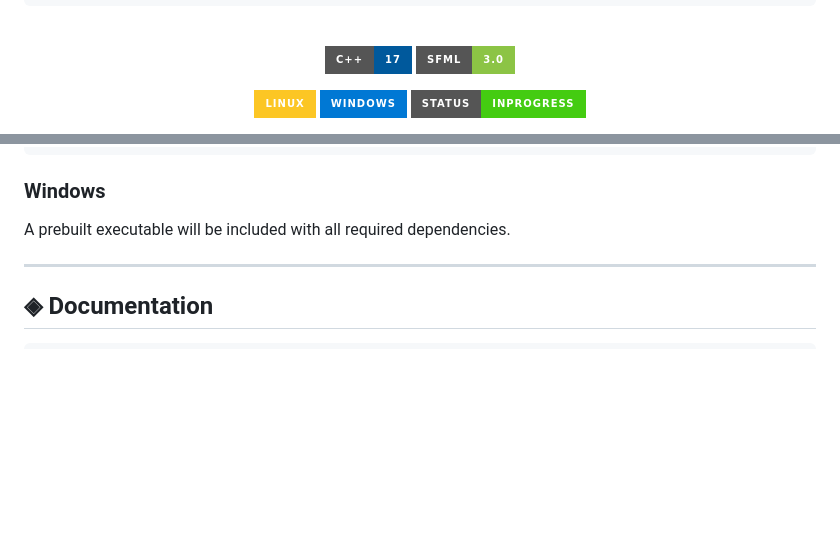
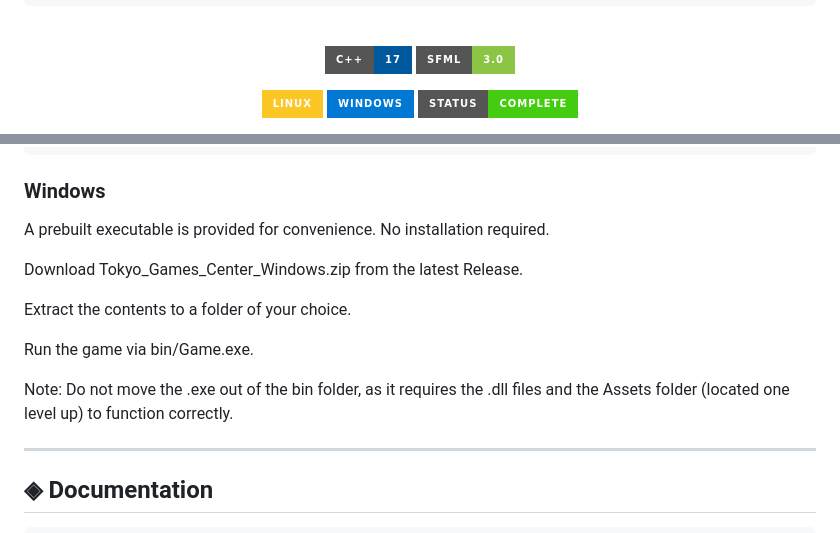
Before and after one commit to T0-kyo/tokyo-games-center, a Markdown page: README.md, 2 parts joined by grey strips. Drawn GitHub-style; badges without logos; blank space fills up the shorter version.

Commit message:
Update README with status and Windows executable details
Updated status badge to 'Complete' and revised Windows executable instructions for clarity.

```diff
--- a/README.md
+++ b/README.md
@@ -17,7 +17,7 @@
 
 ![Linux](https://img.shields.io/badge/Linux-FCC624?style=for-the-badge&logo=linux&logoColor=black)
 ![Windows](https://img.shields.io/badge/Windows-0078D4?style=for-the-badge&logo=windows&logoColor=white)
-![Status](https://img.shields.io/badge/Status-InProgress-brightgreen?style=for-the-badge)
+![Status](https://img.shields.io/badge/Status-Complete-brightgreen?style=for-the-badge)
 
 </div>
 
@@ -70,7 +71,15 @@ make && ./Game
 
 ### Windows
 
-A prebuilt executable will be included with all required dependencies.
+A prebuilt executable is provided for convenience. No installation required.
+
+Download Tokyo_Games_Center_Windows.zip from the latest Release.
+
+Extract the contents to a folder of your choice.
+
+Run the game via bin/Game.exe.
+
+Note: Do not move the .exe out of the bin folder, as it requires the .dll files and the Assets folder (located one level up) to function correctly.
 
 ---
 
```
Also changed, not shown: other parts of README.md (+3 -2 lines).
